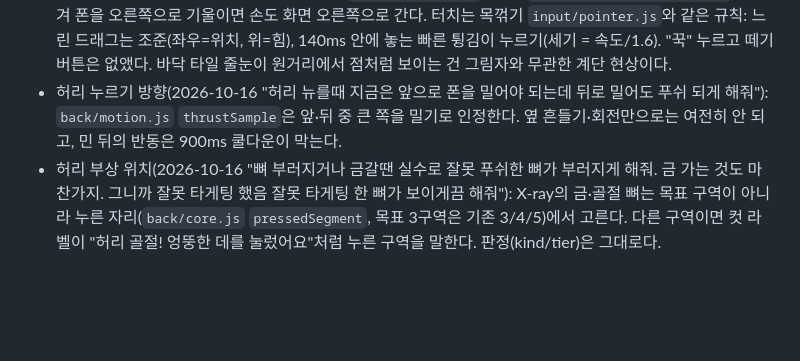
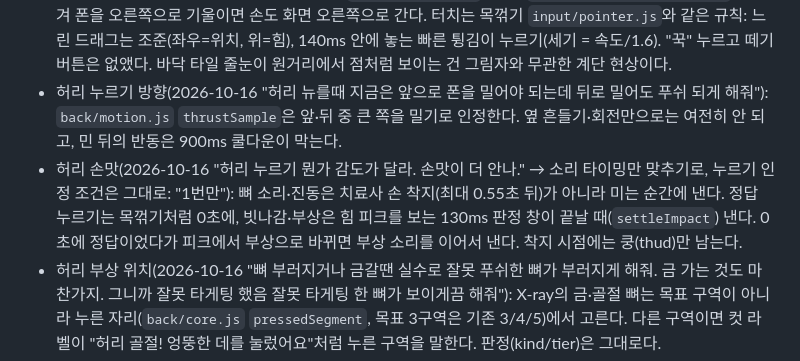
Before and after one commit to Gooreum/ttuk-chiro-clinic, a Markdown page: AGENTS.md, the part around the change. Drawn GitHub-style; blank space fills up the shorter version.

Commit message:
docs: 허리 뼈 소리 타이밍 결정 기록
Claude-Session: https://claude.ai/code/session_011dGEt8sqwiFgtcbctATjbq

```diff
--- a/AGENTS.md
+++ b/AGENTS.md
@@ -128,6 +128,7 @@
 - 진료 팔(2026-10-16 "팔이나 팔동작 디테일에 신경 많이 써"): contact 손은 검지 MCP 옆면을 목 옆 관절 기둥에, 엄지는 턱선에, support 손은 반대쪽 뒤통수를 손바닥 전체로 받친다. 팔꿈치는 아래·바깥으로 내린다. 꺾기는 손목을 고정한 짧은 밀기, away·pat은 손목 비틀림 없이. 손과 머리 표면 맞춤은 `scene/clinicContact.js`(관통 0mm). 포즈 전환 시점·조건은 바꾸지 않았다.
 - 허리 모드 디자인(2026-10-16 "허리 누르기 ... 목꺾기, 목뽑기 스타일로 수정해보자. 앵글을 ... 치료자 등 뒤에서 보게 되어 있는데 그 반대편으로 앵글을 바꿔. 그외 다른 디자인들 다 기존 스타일로 변경하자. 좌우 앞뒤 조작방식, 우두둑 소리 같은것들"): `back.html`은 견인실(`towel-stage/room.glb`), 디테일 치료사·엎드린 patient01, `suite-look`과 같은 카드 HUD(진료 차트, 점수·통증, 좌우 중심 가로 바, 누르는 힘 세로 게이지, 중앙으로 버튼, 음악 버튼)를 쓴다. 카메라는 테이블 반대편(-x, ELEV 40°, AZ 128°)에서 치료사 정면을 본다. 화면 오른쪽이 등 위쪽→허리 증가 방향이라 `scene.screenAxis`(+1)를 `BackMotion.sample({axis})`에 넘겨 폰을 오른쪽으로 기울이면 손도 화면 오른쪽으로 간다. 터치는 목꺾기 `input/pointer.js`와 같은 규칙: 느린 드래그는 조준(좌우=위치, 위=힘), 140ms 안에 놓는 빠른 튕김이 누르기(세기 = 속도/1.6). "꾹" 누르고 떼기 버튼은 없앴다. 바닥 타일 줄눈이 원거리에서 점처럼 보이는 건 그림자와 무관한 계단 현상이다.
 - 허리 누르기 방향(2026-10-16 "허리 뉴를때 지금은 앞으로 폰을 밀어야 되는데 뒤로 밀어도 푸쉬 되게 해줘"): `back/motion.js` `thrustSample`은 앞·뒤 중 큰 쪽을 밀기로 인정한다. 옆 흔들기·회전만으로는 여전히 안 되고, 민 뒤의 반동은 900ms 쿨다운이 막는다.
+- 허리 손맛(2026-10-16 "허리 누르기 뭔가 감도가 달라. 손맛이 더 안나." → 소리 타이밍만 맞추기로, 누르기 인정 조건은 그대로: "1번만"): 뼈 소리·진동은 치료사 손 착지(최대 0.55초 뒤)가 아니라 미는 순간에 낸다. 정답 누르기는 목꺾기처럼 0초에, 빗나감·부상은 힘 피크를 보는 130ms 판정 창이 끝날 때(`settleImpact`) 낸다. 0초에 정답이었다가 피크에서 부상으로 바뀌면 부상 소리를 이어서 낸다. 착지 시점에는 쿵(thud)만 남는다.
 - 허리 부상 위치(2026-10-16 "뼈 부러지거나 금갈땐 실수로 잘못 푸쉬한 뼈가 부러지게 해줘. 금 가는 것도 마찬가지. 그니까 잘못 타게팅 했음 잘못 타게팅 한 뼈가 보이게끔 해줘"): X-ray의 금·골절 뼈는 목표 구역이 아니라 누른 자리(`back/core.js` `pressedSegment`, 목표 3구역은 기존 3/4/5)에서 고른다. 다른 구역이면 컷 라벨이 "허리 골절! 엉뚱한 데를 눌렀어요"처럼 누른 구역을 말한다. 판정(kind/tier)은 그대로다.
 - 세 모드 HUD 통일(2026-10-16 "화면 구성의 핵심은 간단하고 효율적이지만 처음 접하는 유저도 쉽게 이 게임을 진행할수 있게 하느냐야." / "이건 목꺾기, 목뽑기 화면도 마찬가지야. 공통사항이라고." / "디자인 요소들 다 통일해. 따로 가지 말고. (목꺾기, 목뽑기) vs 허리 누르기 따로 놀지 말란 말이야."): 세 모드는 `src/ui/clinic-hud.css`(차트·점수·칩·하단 힌트·중앙으로·말풍선·도장·시작/튜닝/결과 카드), `src/ui/gauge.js`(세로 게이지·좌우 바·한 마디), `src/ui/hudDom.js`(say/coach/stamp/floater)를 같이 쓴다. 모드별로 비슷하게 흉내 낸 HUD를 따로 만들지 않는다. 화면 규칙: 상단 왼쪽 차트 한 줄·오른쪽 점수·통증·칩, 동작 근처 게이지와 다음 행동 한 마디(% 숫자 없음), 하단 조작 힌트 한 줄과 중앙으로, 같은 정보는 한 곳(숨 라벨은 날숨 때만), 로고·사연·안전 문구·최고 기록·소리 설정은 시작·튜닝·결과 화면. 허리 세 번째 구역(목표 숨김)에서는 좌우 바의 목표 밴드도 숨긴다.
 - 클리닉 이동·이름(2026-10-16 "게임 하다가 다른 클리닉으로 돌아갈 길이 없다. 목꺾기하다가 그만두고 허리 누르기로도 가고 싶고 목 뽑기로도 가고 싶음. 그리고 클리닉 네이밍도 목꺾기, 목뽑기, 허리펴기 이렇게 바꿔줘." / "게임 중에도 게임 화면에서 이동할수 있어야함"): 세 모드 이름은 목꺾기·목뽑기·허리펴기. 게임 화면 상단 오른쪽 칩 줄은 `클리닉`·`튜닝`·`음악`이고, `클리닉` 칩이 공용 `src/ui/clinicSwitch.js` 메뉴(목꺾기 `index.html?mode=crack`, 목뽑기 `index.html?mode=towel`, 허리펴기 `back.html`, 지금 모드는 눌린 칩)를 연다. 메뉴가 열려 있으면 목 모드는 `uiBlocked`로 입력을 막고 허리는 `halt()`로 멈추며, 바깥을 탭하면 닫고 이어간다. 결과 카드(허리는 시작 카드도)에 같은 칩 줄을 둔다. 이동은 페이지 새로고침이고 도착한 모드의 시작 카드에서 한 번 탭한다(iOS 센서 권한). `?mode=towel`이면 시작 카드의 목뽑기 버튼이 주 버튼이다.
```
